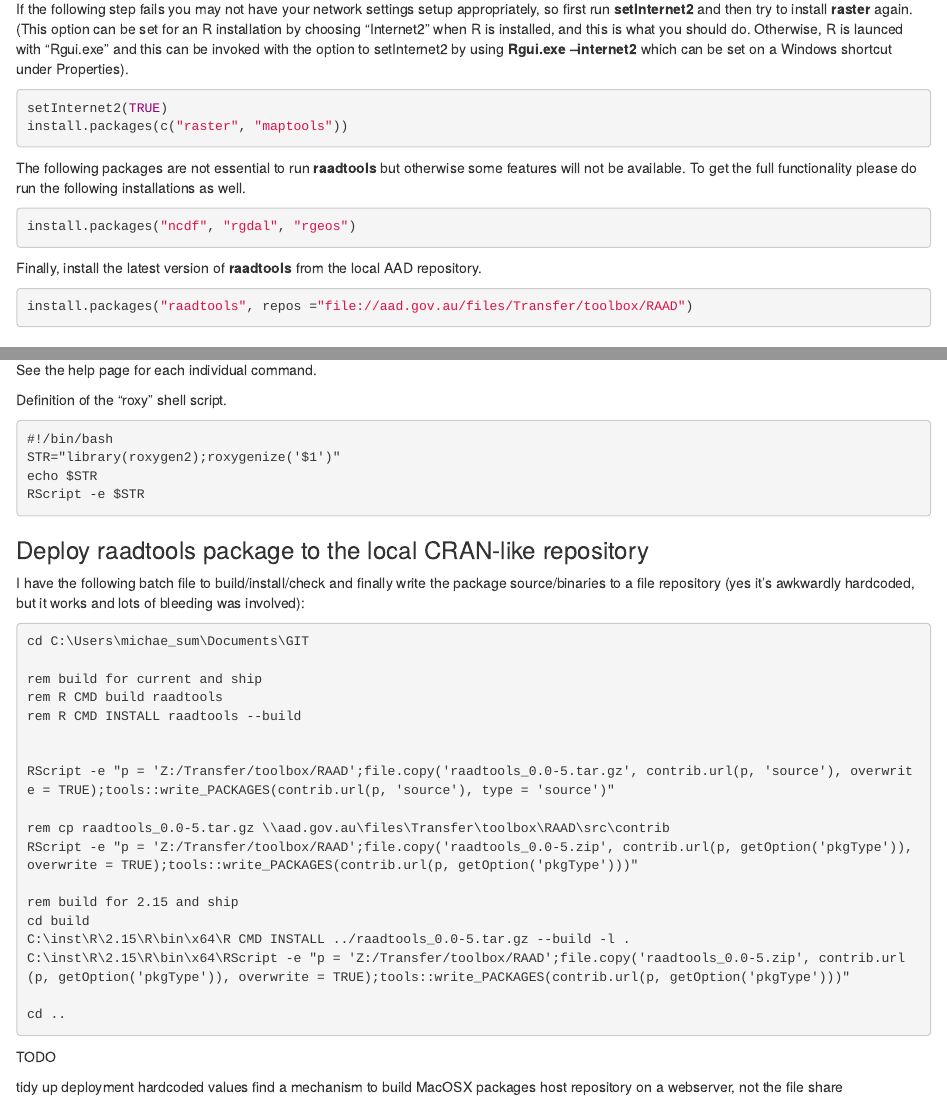
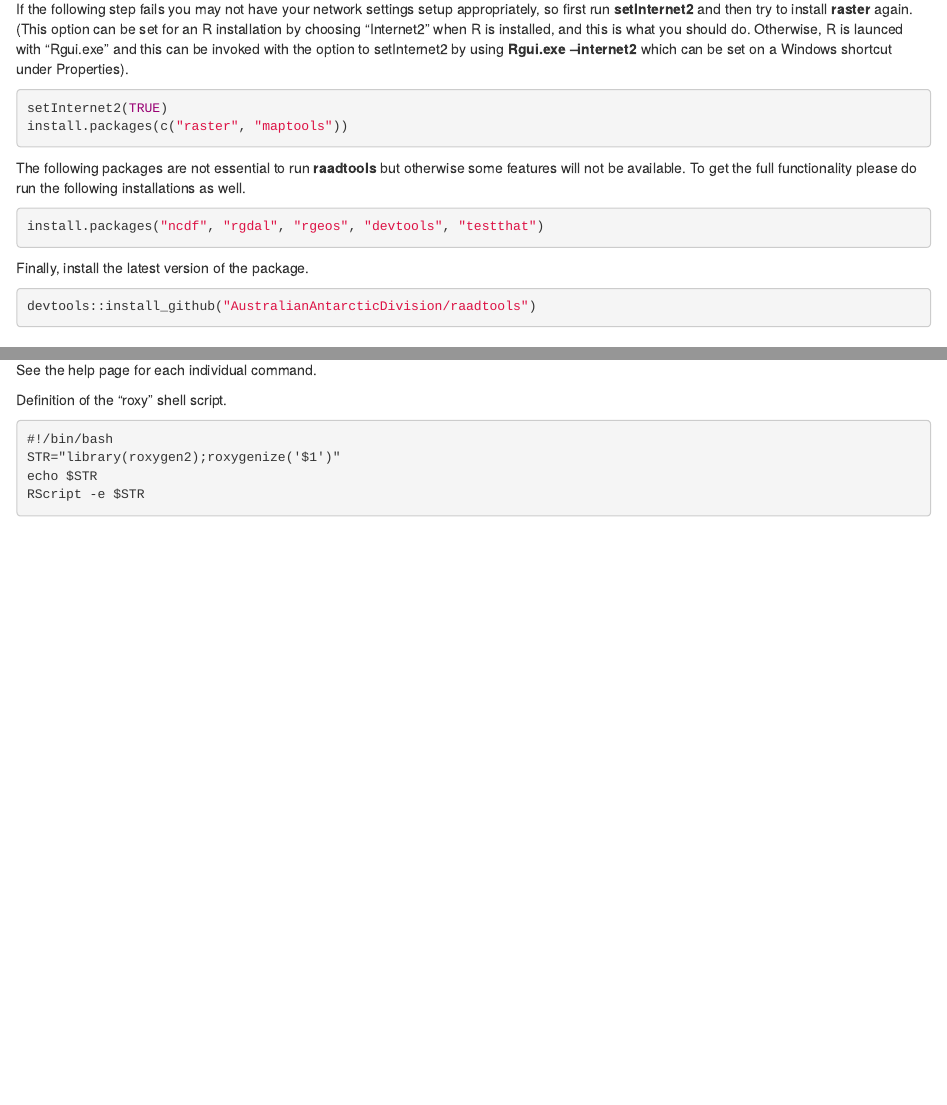
Before and after one commit to AustralianAntarcticDivision/raadtools, an R Markdown document (vignettes/installraadtools.Rmd): the page in a window 1100 px wide, from 720 px down, and a second part further down, joined at a grey line. Rendered offline with R 4.5, knitr and Pandoc, with nearby package versions.

Commit message:
update install docs

````diff
--- a/vignettes/installraadtools.Rmd
+++ b/vignettes/installraadtools.Rmd
@@ -72,14 +72,13 @@ functionality please do run the following installations as well.
 
 
 ```{r eval=FALSE}
-install.packages("ncdf", "rgdal", "rgeos")
+install.packages("ncdf", "rgdal", "rgeos", "devtools", "testthat")
 ```
 
-Finally, install the latest version of __raadtools__ from the
-local AAD repository.
+Finally, install the latest version of the package.
 
 ```{r eval=FALSE}
-install.packages("raadtools", repos ="file://aad.gov.au/files/Transfer/toolbox/RAAD")
+devtools::install_github("AustralianAntarcticDivision/raadtools")
 ```
 
 ## Development of raadtools
@@ -178,37 +177,3 @@ STR="library(roxygen2);roxygenize('$1')"
 echo $STR
 RScript -e $STR
 ```
-
-### Deploy raadtools package to the local CRAN-like repository
-
-I have the following batch file to build/install/check and finally
-write the package source/binaries to a file repository (yes it's
-awkwardly hardcoded, but it works and lots of bleeding was involved):
-
-```{shell eval=FALSE}
-cd C:\Users\michae_sum\Documents\GIT
-
-rem build for current and ship
-rem R CMD build raadtools
-rem R CMD INSTALL raadtools --build
-
-
-RScript -e "p = 'Z:/Transfer/toolbox/RAAD';file.copy('raadtools_0.0-5.tar.gz', contrib.url(p, 'source'), overwrite = TRUE);tools::write_PACKAGES(contrib.url(p, 'source'), type = 'source')"
-
-rem cp raadtools_0.0-5.tar.gz \\aad.gov.au\files\Transfer\toolbox\RAAD\src\contrib
-RScript -e "p = 'Z:/Transfer/toolbox/RAAD';file.copy('raadtools_0.0-5.zip', contrib.url(p, getOption('pkgType')), overwrite = TRUE);tools::write_PACKAGES(contrib.url(p, getOption('pkgType')))"
-
-rem build for 2.15 and ship
-cd build
-C:\inst\R\2.15\R\bin\x64\R CMD INSTALL ../raadtools_0.0-5.tar.gz --build -l .
-C:\inst\R\2.15\R\bin\x64\RScript -e "p = 'Z:/Transfer/toolbox/RAAD';file.copy('raadtools_0.0-5.zip', contrib.url(p, getOption('pkgType')), overwrite = TRUE);tools::write_PACKAGES(contrib.url(p, getOption('pkgType')))"
-
-cd ..
-
-```
-
-TODO
-
-tidy up deployment hardcoded values
-find a mechanism to build MacOSX packages
-host repository on a webserver, not the file share
````
Also changed, not shown: vignettes/installraadtools.Rmd (2 more changed lines).
